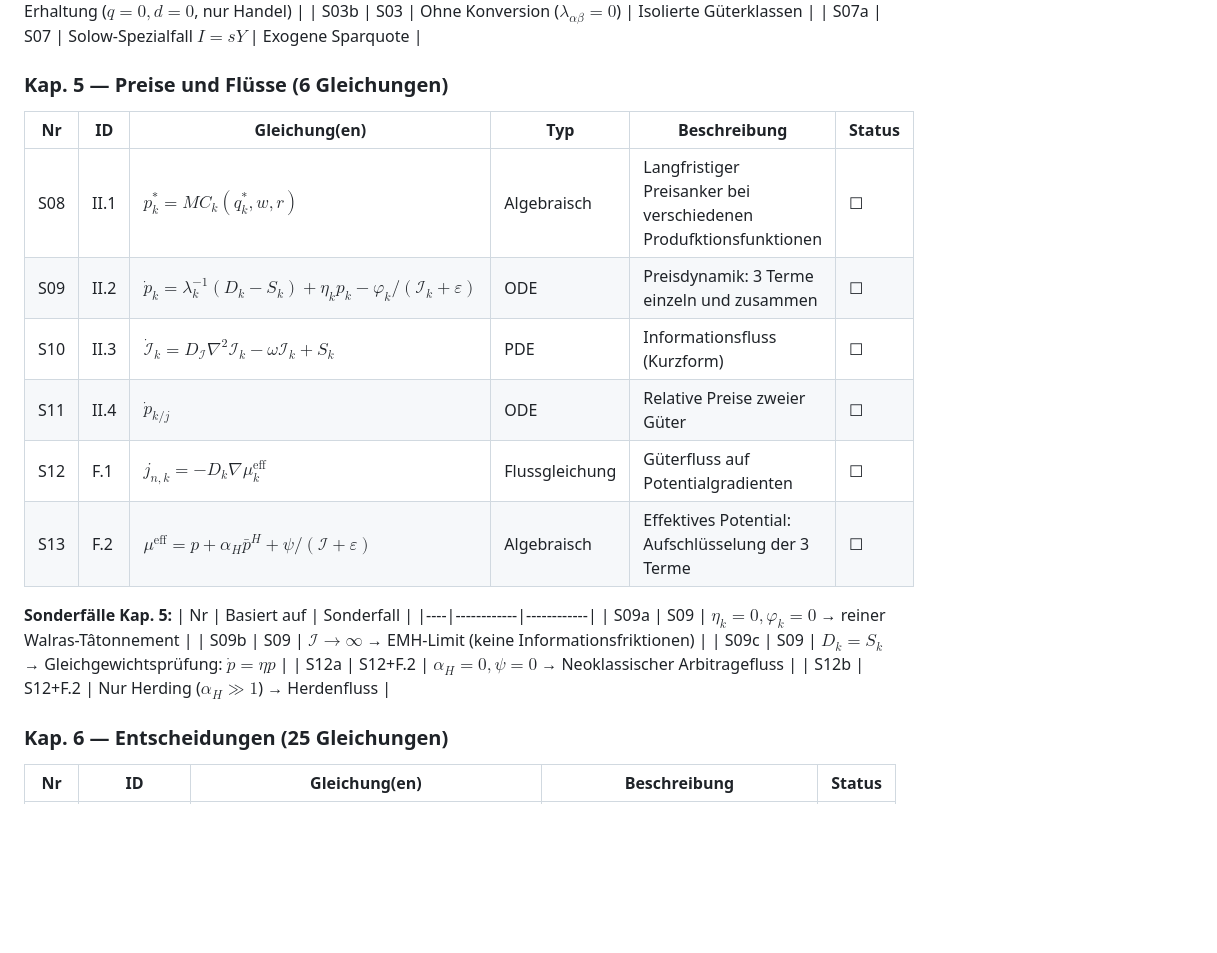
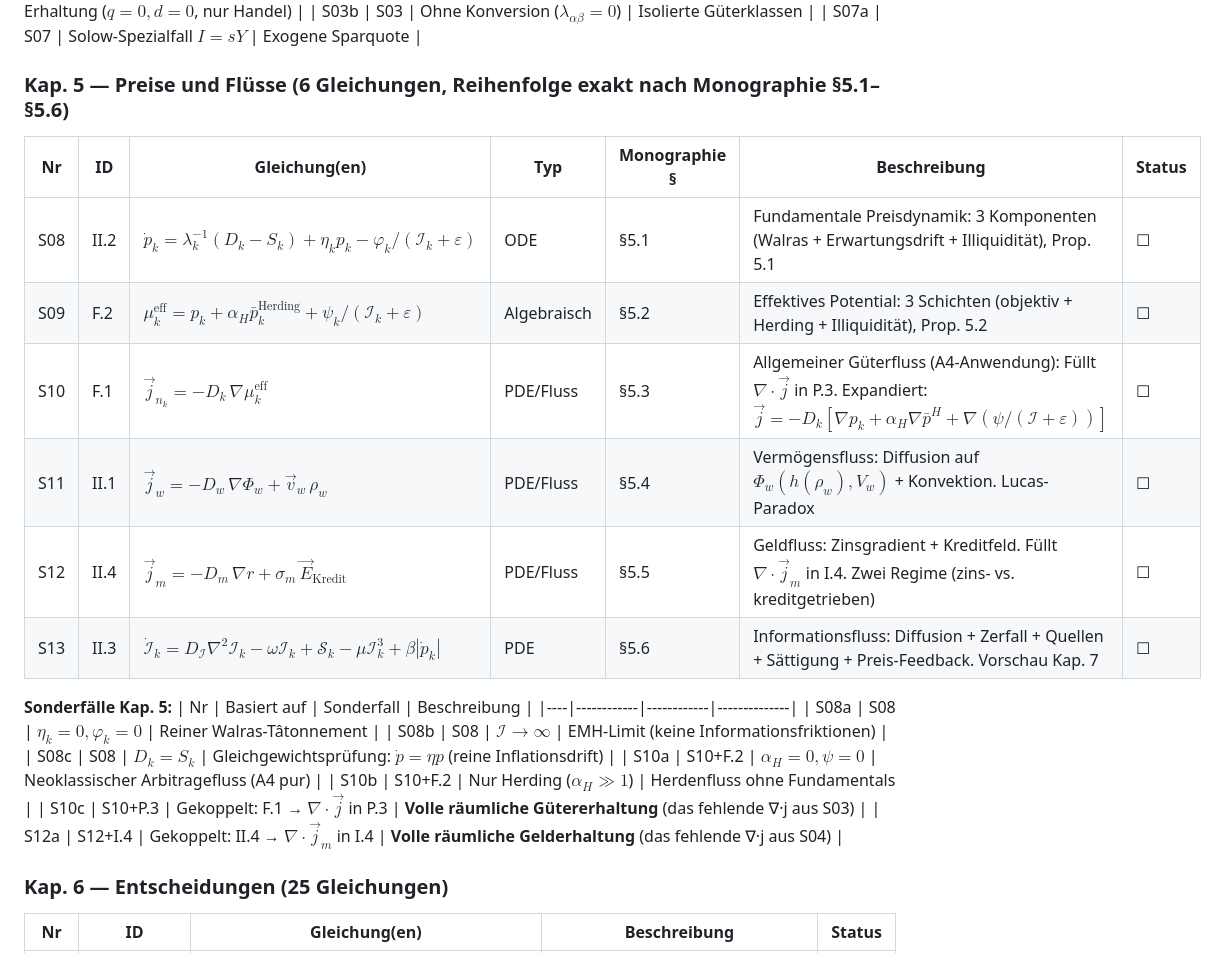
Before and after one commit to prattpiss/AxioContEcon, a Markdown page: SIMULATIONSPLAN_MASTER.md, the part around the change. Drawn GitHub-style; blank space fills up the shorter version.

Commit message:
FIX Simulationsplan Kap.5: Exakte Monographie-Reihenfolge + korrekte Gleichungen
FEHLER BEHOBEN:
- S08 war falsch als 'II.1: p*=MC' eingetragen (II.1 ist Vermoegenfluss, nicht Preisanker)
- S11 war falsch als 'II.4: relative Preise' (II.4 ist Geldfluss)
- Reihenfolge entsprach nicht der Monographie (§5.1-§5.6)

KORREKTUR (exakt nach Monographie):
- S08 = II.2 Preisdynamik (§5.1)
- S09 = F.2 Effektives Potential (§5.2)
- S10 = F.1 Allgemeiner Gueterfluss (§5.3)
- S11 = II.1 Vermoegensfluss (§5.4)
- S12 = II.4 Geldfluss (§5.5)
- S13 = II.3 Informationsfluss (§5.6)

NEU: Sonderfaelle S10c und S12a fuer gekoppelte raeumliche PDEs
- S10c: F.1 -> nabla.j in P.3 (volle raeumliche Guetererhaltung)
- S12a: II.4 -> nabla.j_m in I.4 (volle raeumliche Gelderhaltung)

```diff
--- a/SIMULATIONSPLAN_MASTER.md
+++ b/SIMULATIONSPLAN_MASTER.md
@@ -60,25 +60,27 @@ Jeder Ergebnisbericht: `S{NR}_{LABEL}_ERGEBNIS.md`
 | S03b | S03 | Ohne Konversion ($\lambda_{\alpha\beta}=0$) | Isolierte Güterklassen |
 | S07a | S07 | Solow-Spezialfall $I=sY$ | Exogene Sparquote |
 
-### Kap. 5 — Preise und Flüsse (6 Gleichungen)
+### Kap. 5 — Preise und Flüsse (6 Gleichungen, Reihenfolge exakt nach Monographie §5.1–§5.6)
 
-| Nr | ID | Gleichung(en) | Typ | Beschreibung | Status |
-|----|----|--------------|-----|--------------|--------|
-| S08 | II.1 | $p_k^* = MC_k(q_k^*, w, r)$ | Algebraisch | Langfristiger Preisanker bei verschiedenen Produfktionsfunktionen | ☐ |
-| S09 | II.2 | $\dot{p}_k = \lambda_k^{-1}(D_k-S_k) + \eta_k p_k - \varphi_k/(\mathcal{I}_k+\varepsilon)$ | ODE | Preisdynamik: 3 Terme einzeln und zusammen | ☐ |
-| S10 | II.3 | $\dot{\mathcal{I}}_k = D_\mathcal{I}\nabla^2\mathcal{I}_k - \omega\mathcal{I}_k + S_k$ | PDE | Informationsfluss (Kurzform) | ☐ |
-| S11 | II.4 | $\dot{p}_{k/j}$ | ODE | Relative Preise zweier Güter | ☐ |
-| S12 | F.1 | $j_{n,k} = -D_k\nabla\mu_k^{\text{eff}}$ | Flussgleichung | Güterfluss auf Potentialgradienten | ☐ |
-| S13 | F.2 | $\mu^{\text{eff}} = p + \alpha_H\bar{p}^H + \psi/(\mathcal{I}+\varepsilon)$ | Algebraisch | Effektives Potential: Aufschlüsselung der 3 Terme | ☐ |
+| Nr | ID | Gleichung(en) | Typ | Monographie § | Beschreibung | Status |
+|----|----|--------------|-----|--------------|--------------|--------|
+| S08 | II.2 | $\dot{p}_k = \lambda_k^{-1}(D_k-S_k) + \eta_k p_k - \varphi_k/(\mathcal{I}_k+\varepsilon)$ | ODE | §5.1 | Fundamentale Preisdynamik: 3 Komponenten (Walras + Erwartungsdrift + Illiquidität), Prop. 5.1 | ☐ |
+| S09 | F.2 | $\mu_k^{\text{eff}} = p_k + \alpha_H\bar{p}_k^{\text{Herding}} + \psi_k/(\mathcal{I}_k+\varepsilon)$ | Algebraisch | §5.2 | Effektives Potential: 3 Schichten (objektiv + Herding + Illiquidität), Prop. 5.2 | ☐ |
+| S10 | F.1 | $\vec{j}_{n_k} = -D_k\,\nabla\mu_k^{\text{eff}}$ | PDE/Fluss | §5.3 | Allgemeiner Güterfluss (A4-Anwendung): Füllt $\nabla\cdot\vec{j}$ in P.3. Expandiert: $\vec{j} = -D_k[\nabla p_k + \alpha_H\nabla\bar{p}^H + \nabla(\psi/(\mathcal{I}+\varepsilon))]$ | ☐ |
+| S11 | II.1 | $\vec{j}_w = -D_w\,\nabla\Phi_w + \vec{v}_w\,\rho_w$ | PDE/Fluss | §5.4 | Vermögensfluss: Diffusion auf $\Phi_w(h(\rho_w), V_w)$ + Konvektion. Lucas-Paradox | ☐ |
+| S12 | II.4 | $\vec{j}_m = -D_m\,\nabla r + \sigma_m\,\vec{E}_{\text{Kredit}}$ | PDE/Fluss | §5.5 | Geldfluss: Zinsgradient + Kreditfeld. Füllt $\nabla\cdot\vec{j}_m$ in I.4. Zwei Regime (zins- vs. kreditgetrieben) | ☐ |
+| S13 | II.3 | $\dot{\mathcal{I}}_k = D_\mathcal{I}\nabla^2\mathcal{I}_k - \omega\mathcal{I}_k + \mathcal{S}_k - \mu\mathcal{I}_k^3 + \beta|\dot{p}_k|$ | PDE | §5.6 | Informationsfluss: Diffusion + Zerfall + Quellen + Sättigung + Preis-Feedback. Vorschau Kap. 7 | ☐ |
 
 **Sonderfälle Kap. 5:**
-| Nr | Basiert auf | Sonderfall |
-|----|------------|------------|
-| S09a | S09 | $\eta_k=0, \varphi_k=0$ → reiner Walras-Tâtonnement |
-| S09b | S09 | $\mathcal{I}\to\infty$ → EMH-Limit (keine Informationsfriktionen) |
-| S09c | S09 | $D_k=S_k$ → Gleichgewichtsprüfung: $\dot{p}=\eta p$ |
-| S12a | S12+F.2 | $\alpha_H=0, \psi=0$ → Neoklassischer Arbitragefluss |
-| S12b | S12+F.2 | Nur Herding ($\alpha_H\gg 1$) → Herdenfluss |
+| Nr | Basiert auf | Sonderfall | Beschreibung |
+|----|------------|------------|--------------|
+| S08a | S08 | $\eta_k=0, \varphi_k=0$ | Reiner Walras-Tâtonnement |
+| S08b | S08 | $\mathcal{I}\to\infty$ | EMH-Limit (keine Informationsfriktionen) |
+| S08c | S08 | $D_k=S_k$ | Gleichgewichtsprüfung: $\dot{p}=\eta p$ (reine Inflationsdrift) |
+| S10a | S10+F.2 | $\alpha_H=0, \psi=0$ | Neoklassischer Arbitragefluss (A4 pur) |
+| S10b | S10+F.2 | Nur Herding ($\alpha_H\gg 1$) | Herdenfluss ohne Fundamentals |
+| S10c | S10+P.3 | Gekoppelt: F.1 → $\nabla\cdot\vec{j}$ in P.3 | **Volle räumliche Gütererhaltung** (das fehlende ∇·j aus S03) |
+| S12a | S12+I.4 | Gekoppelt: II.4 → $\nabla\cdot\vec{j}_m$ in I.4 | **Volle räumliche Gelderhaltung** (das fehlende ∇·j aus S04) |
 
 ### Kap. 6 — Entscheidungen (25 Gleichungen)
 
```
